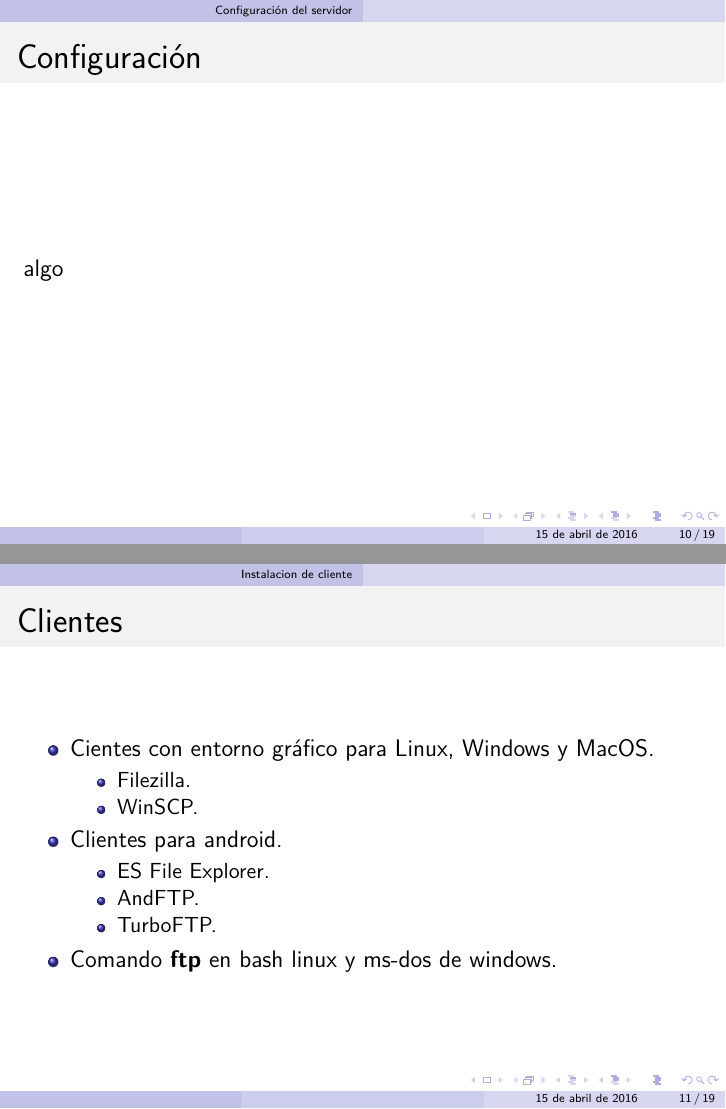
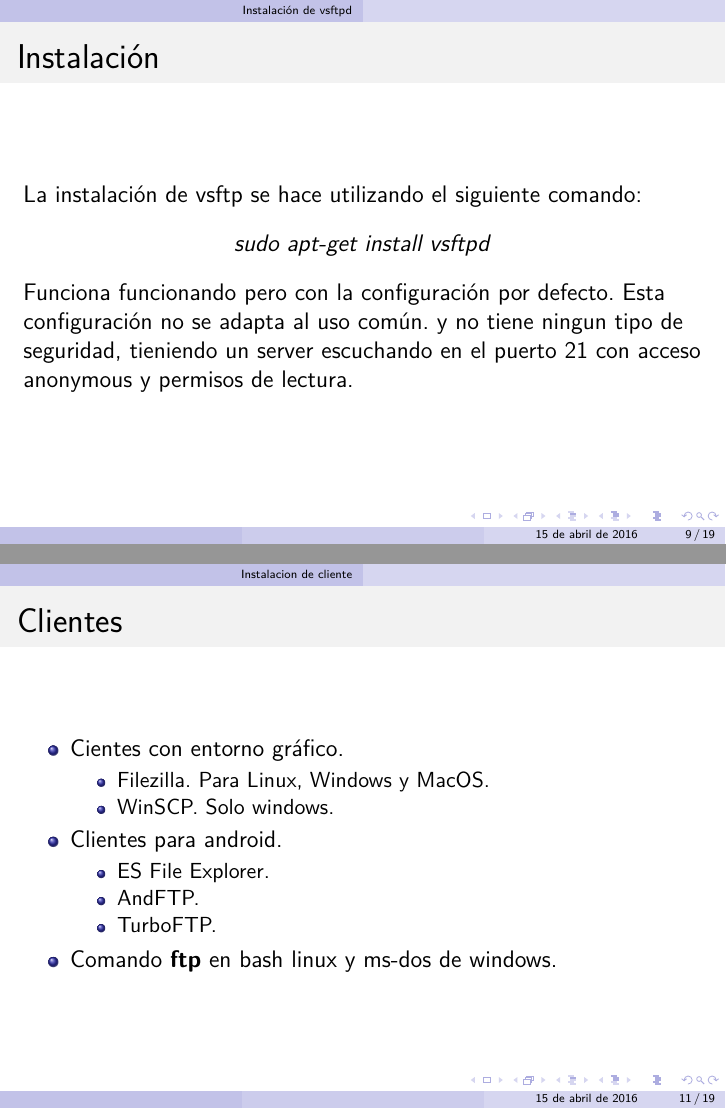
Before and after one commit to Ukok/ServidorFTP, LaTeX slides (presentacion/4CV1_Equipo7_ServidorFTP_Presentacion.tex, which reads presentacion/content/sections/InstalacionCliente.tex, presentacion/content/sections/InstalacionServidor.tex): pages 10 and 11 of 19 before the commit and pages 9 and 11 of 19 after it, joined at a grey line. Compiled offline with pdfLaTeX.

Commit message:
Presentacion [Falta mucho D:]

```diff
--- a/presentacion/content/sections/InstalacionCliente.tex
+++ b/presentacion/content/sections/InstalacionCliente.tex
@@ -2,10 +2,10 @@
   \begin{frame}
     \frametitle{Clientes}
     \begin{itemize}
-    	\item Cientes con entorno gr\'afico para Linux, Windows y MacOS.
+    	\item Cientes con entorno gr\'afico.
 		\begin{itemize}
-	   	 \item Filezilla.
-	   	 \item WinSCP.
+	   	 \item Filezilla. Para Linux, Windows y MacOS.
+	   	 \item WinSCP. Solo windows.
 	    \end{itemize}
 
 	    \item Clientes para android.
--- a/presentacion/content/sections/InstalacionServidor.tex
+++ b/presentacion/content/sections/InstalacionServidor.tex
@@ -1,5 +1,10 @@
 \section{Instalaci\'on de vsftpd}
   \begin{frame}
     \frametitle{Instalaci\'on}
+		La instalaci\'on de vsftp se hace utilizando el siguiente comando:\\
+		\begin{center}
+		\textit{sudo apt-get install vsftpd}
+		\end{center}
 
+		Funciona funcionando pero con la configuración por defecto. Esta configuración no se adapta al uso común. y no tiene ningun tipo de seguridad, tieniendo un server escuchando en el puerto 21 con acceso anonymous y permisos de lectura.
   \end{frame}
```
Also changed, not shown: presentacion/image/ModoActivo.png (added), presentacion/image/ModoPasivo.png (added), presentacion/content/sections/InstalacionCliente.tex (1 more changed lines).
